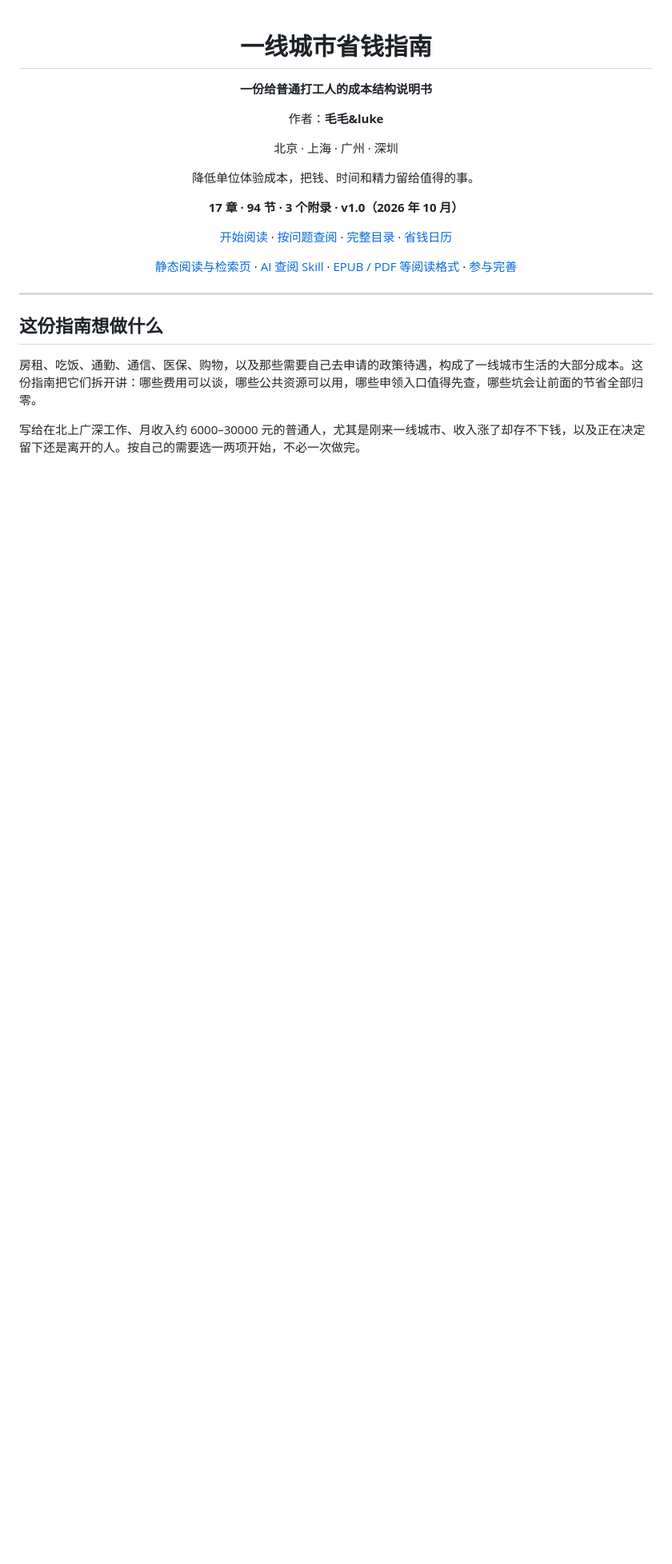
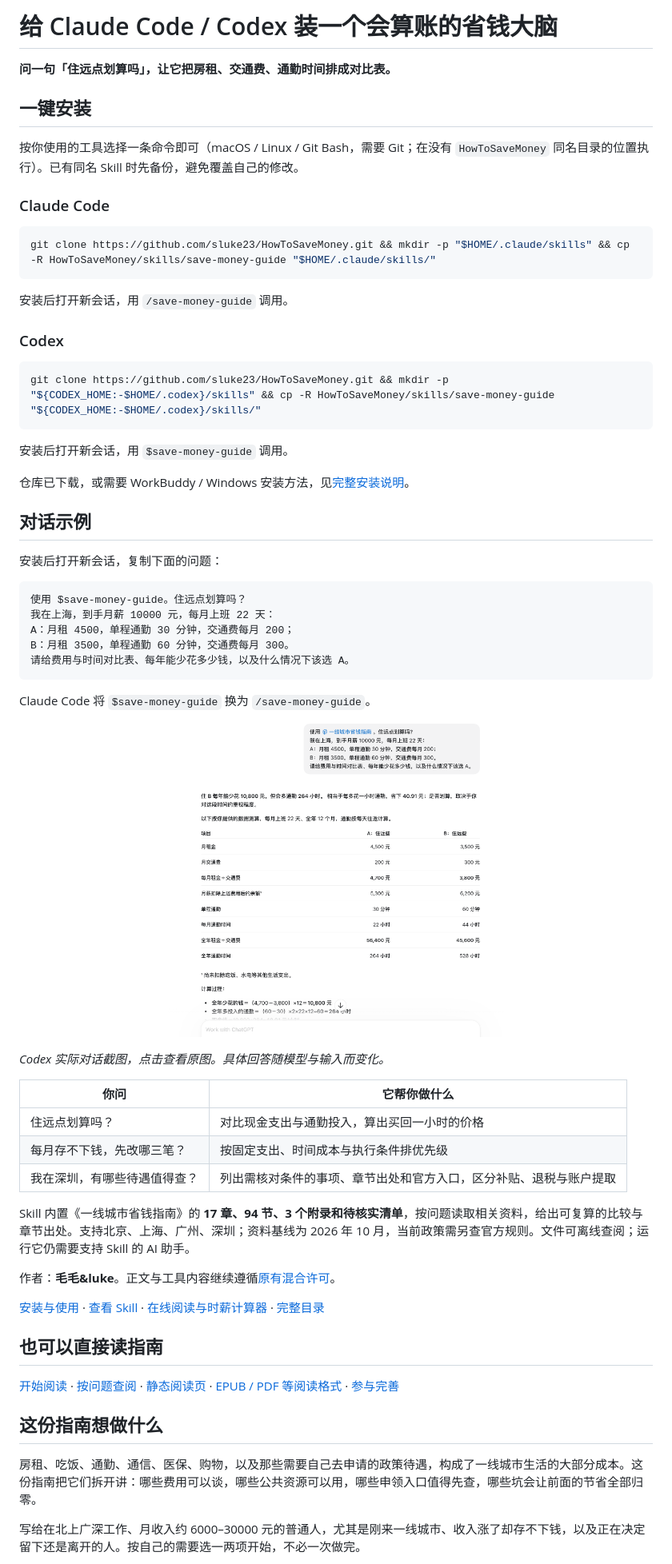
Before and after one commit to sluke23/HowToSaveMoney, a Markdown page: README.md, the part around one of its changes. Shown at 80% size. Rendered like a GitHub page; pictures changed too: docs/images/skill-rent-comparison.png (added); blank space fills up the shorter version.

Commit message:
feat: 增加skills使用示例。

````diff
--- a/README.md
+++ b/README.md
@@ -1,24 +1,66 @@
-<div align="center">
+# 给 Claude Code / Codex 装一个会算账的省钱大脑
 
-# 一线城市省钱指南
+**问一句「住远点划算吗」，让它把房租、交通费、通勤时间排成对比表。**
 
-**一份给普通打工人的成本结构说明书**
+## 一键安装
 
-作者：**毛毛&luke**
+按你使用的工具选择一条命令即可（macOS / Linux / Git Bash，需要 Git；在没有 `HowToSaveMoney` 同名目录的位置执行）。已有同名 Skill 时先备份，避免覆盖自己的修改。
 
-北京 · 上海 · 广州 · 深圳
+### Claude Code
 
-降低单位体验成本，把钱、时间和精力留给值得的事。
+```bash
+git clone https://github.com/sluke23/HowToSaveMoney.git && mkdir -p "$HOME/.claude/skills" && cp -R HowToSaveMoney/skills/save-money-guide "$HOME/.claude/skills/"
+```
 
-**17 章 · 94 节 · 3 个附录 · v1.0（2026 年 10 月）**
+安装后打开新会话，用 `/save-money-guide` 调用。
 
-[开始阅读](book/00-这本书怎么用.md) · [按问题查阅](#按问题查阅) · [完整目录](#目录) · [省钱日历](docs/附录A-一年省钱日历.md)
+### Codex
 
-[静态阅读与检索页](index.html) · [AI 查阅 Skill](docs/使用省钱指南Skill.md) · [EPUB / PDF 等阅读格式](tools/README.md) · [参与完善](CONTRIBUTING.md)
+```bash
+git clone https://github.com/sluke23/HowToSaveMoney.git && mkdir -p "${CODEX_HOME:-$HOME/.codex}/skills" && cp -R HowToSaveMoney/skills/save-money-guide "${CODEX_HOME:-$HOME/.codex}/skills/"
+```
 
-</div>
+安装后打开新会话，用 `$save-money-guide` 调用。
 
----
+仓库已下载，或需要 WorkBuddy / Windows 安装方法，见[完整安装说明](docs/使用省钱指南Skill.md#安装)。
+
+## 对话示例
+
+安装后打开新会话，复制下面的问题：
+
+```text
+使用 $save-money-guide。住远点划算吗？
+我在上海，到手月薪 10000 元，每月上班 22 天：
+A：月租 4500，单程通勤 30 分钟，交通费每月 200；
+B：月租 3500，单程通勤 60 分钟，交通费每月 300。
+请给费用与时间对比表、每年能少花多少钱，以及什么情况下该选 A。
+```
+
+Claude Code 将 `$save-money-guide` 换为 `/save-money-guide`。
+
+<p align="center">
+  <a href="docs/images/skill-rent-comparison.png">
+    <img src="docs/images/skill-rent-comparison.png" alt="Codex 使用省钱指南 Skill 比较房租与通勤的真实对话截图" width="420">
+  </a>
+</p>
+
+*Codex 实际对话截图，点击查看原图。具体回答随模型与输入而变化。*
+
+| 你问 | 它帮你做什么 |
+| --- | --- |
+| 住远点划算吗？ | 对比现金支出与通勤投入，算出买回一小时的价格 |
+| 每月存不下钱，先改哪三笔？ | 按固定支出、时间成本与执行条件排优先级 |
+| 我在深圳，有哪些待遇值得查？ | 列出需核对条件的事项、章节出处和官方入口，区分补贴、退税与账户提取 |
+
+Skill 内置《一线城市省钱指南》的 **17 章、94 节、3 个附录和待核实清单**，按问题读取相关资料，给出可复算的比较与章节出处。支持北京、上海、广州、深圳；资料基线为 2026 年 10 月，当前政策需另查官方规则。文件可离线查阅；运行它仍需要支持 Skill 的 AI 助手。
+
+作者：**毛毛&luke**。正文与工具内容继续遵循[原有混合许可](LICENSE)。
+
+[安装与使用](docs/使用省钱指南Skill.md) · [查看 Skill](skills/save-money-guide/SKILL.md) · [在线阅读与时薪计算器](https://sluke23.github.io/HowToSaveMoney/) · [完整目录](#目录)
+
+## 也可以直接读指南
+
+[开始阅读](book/00-这本书怎么用.md) · [按问题查阅](#按问题查阅) · [静态阅读页](index.html) · [EPUB / PDF 等阅读格式](tools/README.md) · [参与完善](CONTRIBUTING.md)
 
 ## 这份指南想做什么
 
````
Also changed, not shown: other parts of README.md (+0 -6 lines).
